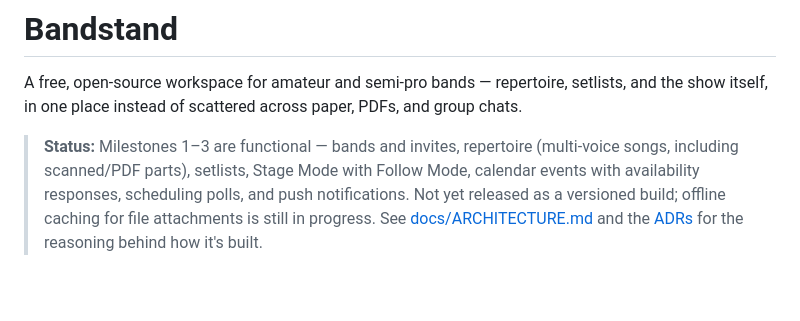
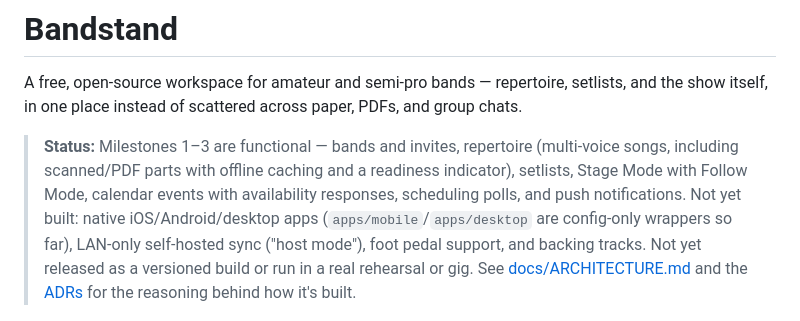
Before and after one commit to bandstandhq/bandstand, a Markdown page: README.md, the part around the change. GitHub-like rendering; blank space fills up the shorter version.

Commit message:
docs: correct stale offline-caching status, list actual gaps (#134)
The README status paragraph still described offline file-attachment
caching as "in progress" though it's been complete since Milestone 2's
A4 (prefetching + readiness indicator, see OfflineReadiness.tsx). Fixed
that, re-verified the rest of the paragraph against actual code state,
and replaced the vague framing with the concrete list of what's
actually still missing: native mobile/desktop builds, LAN-only host
mode, foot pedals, backing tracks, and real rehearsal/gig use.

Also fixes the stale marker in ARCHITECTURE.md this traced back to.

```diff
--- a/README.md
+++ b/README.md
@@ -5,11 +5,14 @@ setlists, and the show itself, in one place instead of scattered across
 paper, PDFs, and group chats.
 
 > **Status:** Milestones 1–3 are functional — bands and invites,
-> repertoire (multi-voice songs, including scanned/PDF parts), setlists,
-> Stage Mode with Follow Mode, calendar events with availability
-> responses, scheduling polls, and push notifications. Not yet released
-> as a versioned build; offline caching for file attachments is still in
-> progress. See [docs/ARCHITECTURE.md](docs/ARCHITECTURE.md) and the
+> repertoire (multi-voice songs, including scanned/PDF parts with offline
+> caching and a readiness indicator), setlists, Stage Mode with Follow
+> Mode, calendar events with availability responses, scheduling polls,
+> and push notifications. Not yet built: native iOS/Android/desktop apps
+> (`apps/mobile`/`apps/desktop` are config-only wrappers so far), LAN-only
+> self-hosted sync ("host mode"), foot pedal support, and backing tracks.
+> Not yet released as a versioned build or run in a real rehearsal or gig.
+> See [docs/ARCHITECTURE.md](docs/ARCHITECTURE.md) and the
 > [ADRs](docs/adr/) for the reasoning behind how it's built.
 
 ![Stage Mode: full-screen lyrics and chords, live transpose, auto-scroll](docs/screenshots/stage-mode.png)
```
Also changed, not shown: docs/ARCHITECTURE.md (+4 -2 lines).
